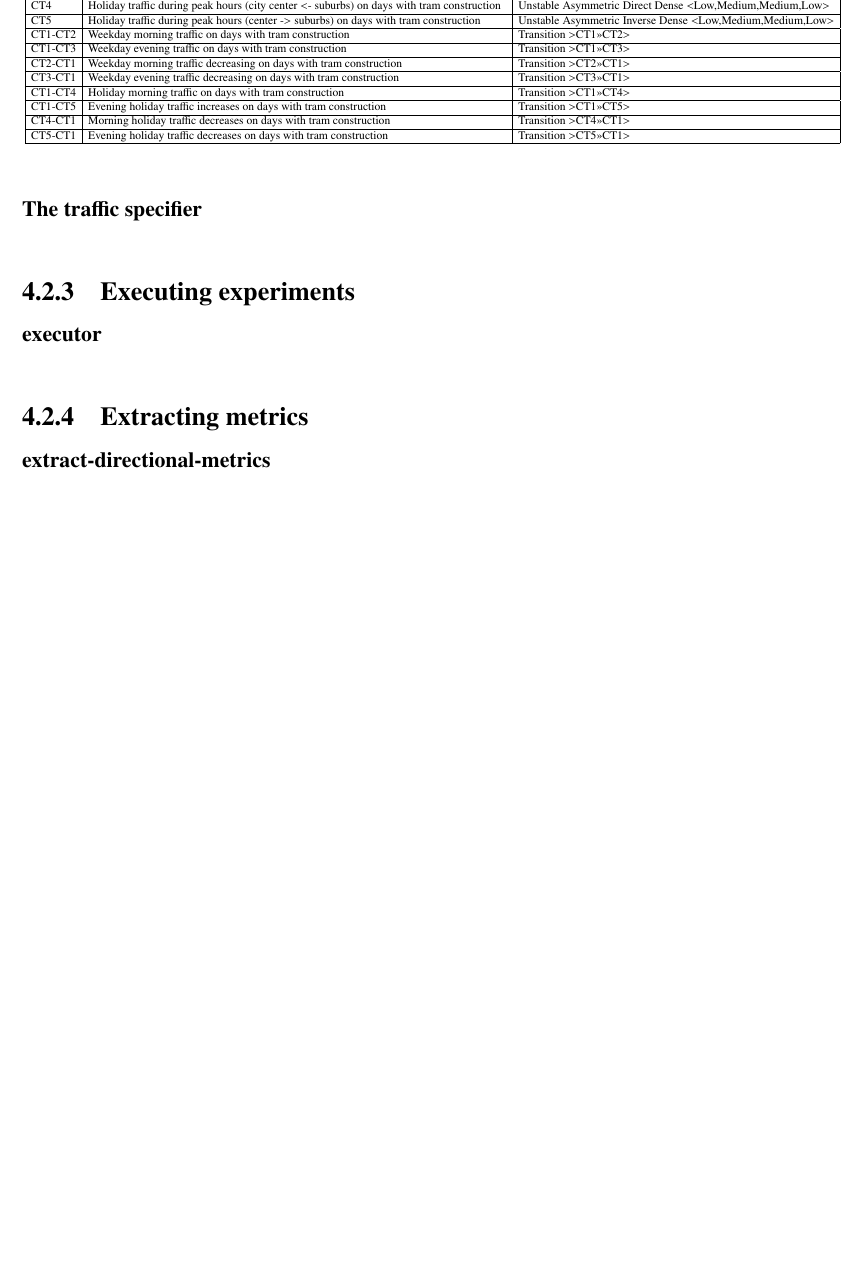
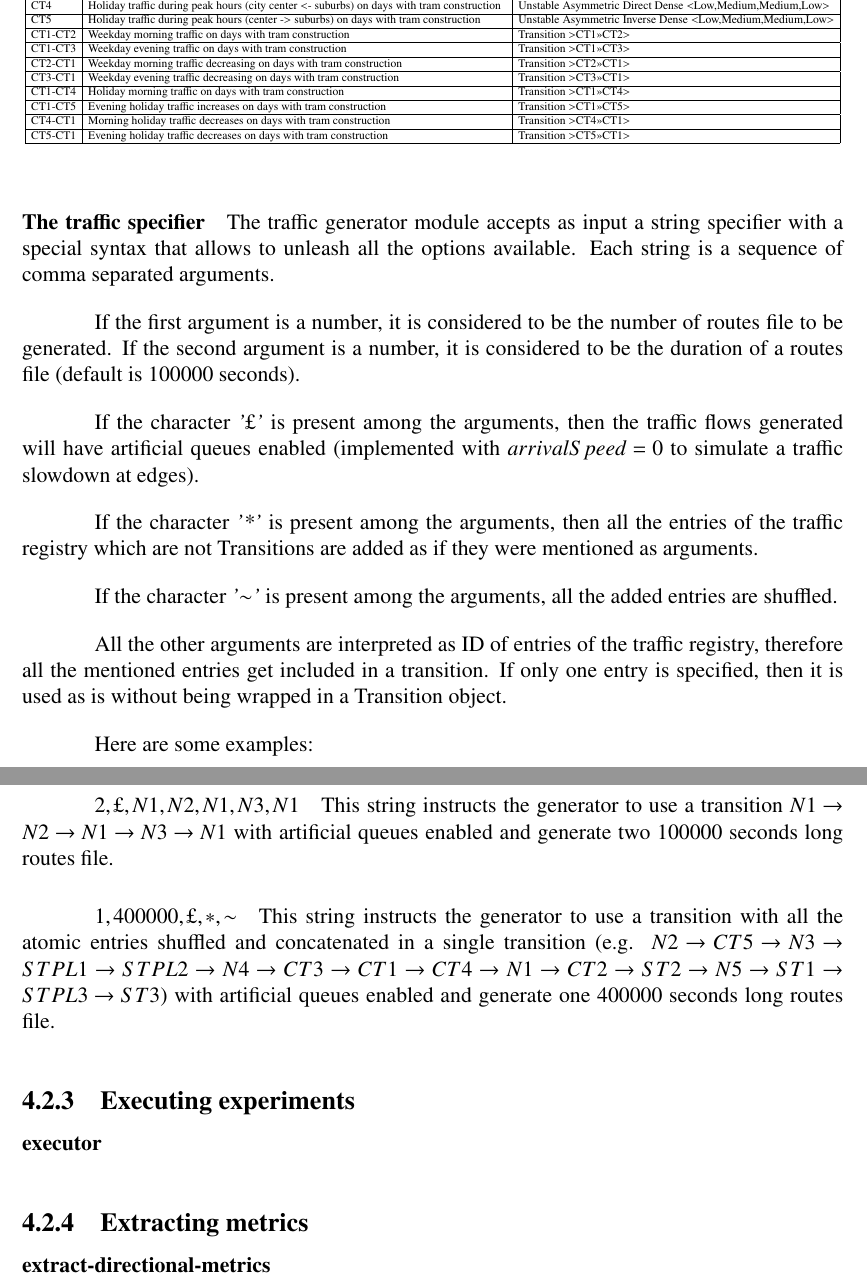
Before and after one commit to frefolli/master-thesis, a LaTeX thesis (thesis.tex, which reads chapters/fasters-and-tools.tex): part of page 60 of 68 before the commit and two parts of pages 60 and 61 of 68 after it, the two joined at a grey line, cut so that both start at the same text, the shorter picture padded with empty space. Compiled offline with pdfLaTeX.

Commit message:
traffic generator

```diff
--- a/chapters/fasters-and-tools.tex
+++ b/chapters/fasters-and-tools.tex
@@ -929,6 +929,28 @@ The components of this traffic set are listed in Table \ref{tbl:traffic-set-tram
 
 \paragraph{The traffic specifier}
 
+The traffic generator module accepts as input a string specifier with a special syntax that allows to unleash all the options available.
+Each string is a sequence of comma separated arguments.
+
+If the first argument is a number, it is considered to be the number of routes file to be generated.
+If the second argument is a number, it is considered to be the duration of a routes file (default is 100000 seconds).
+
+If the character \textit{'$\pounds$'} is present among the arguments, then the traffic flows generated will have artificial queues enabled (implemented with $arrivalSpeed = 0$ to simulate a traffic slowdown at edges).
+
+If the character \textit{'*'} is present among the arguments, then all the entries of the traffic registry which are not Transitions are added as if they were mentioned as arguments.
+
+If the character \textit{'$\sim$'} is present among the arguments, all the added entries are shuffled.
+
+All the other arguments are interpreted as ID of entries of the traffic registry, therefore all the mentioned entries get included in a transition. If only one entry is specified, then it is used as is without being wrapped in a Transition object.
+
+Here are some examples:
+
+\subparagraph{$2,\pounds,N1,N2,N1,N3,N1$}
+This string instructs the generator to use a transition $N1 \rightarrow N2 \rightarrow N1 \rightarrow N3 \rightarrow N1$ with artificial queues enabled and generate two $100000$ seconds long routes file.
+
+\subparagraph{$1,400000,\pounds,*,\sim$}
+This string instructs the generator to use a transition with all the atomic entries shuffled and concatenated in a single transition (e.g. $N2 \rightarrow CT5 \rightarrow N3 \rightarrow STPL1 \rightarrow STPL2 \rightarrow N4 \rightarrow CT3 \rightarrow CT1 \rightarrow CT4 \rightarrow N1 \rightarrow CT2 \rightarrow ST2 \rightarrow N5 \rightarrow ST1 \rightarrow STPL3 \rightarrow ST3$) with artificial queues enabled and generate one $400000$ seconds long routes file.
+
 \subsection{Executing experiments}
 
 \paragraph{executor}
```
Also changed, not shown: chapters/fasters-and-tools.tex (18 more changed lines).
